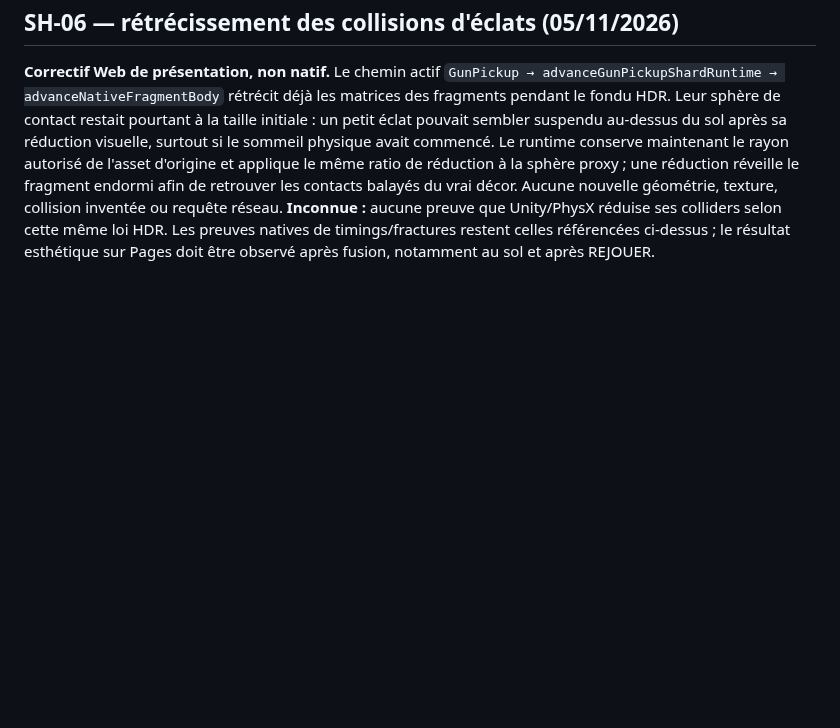
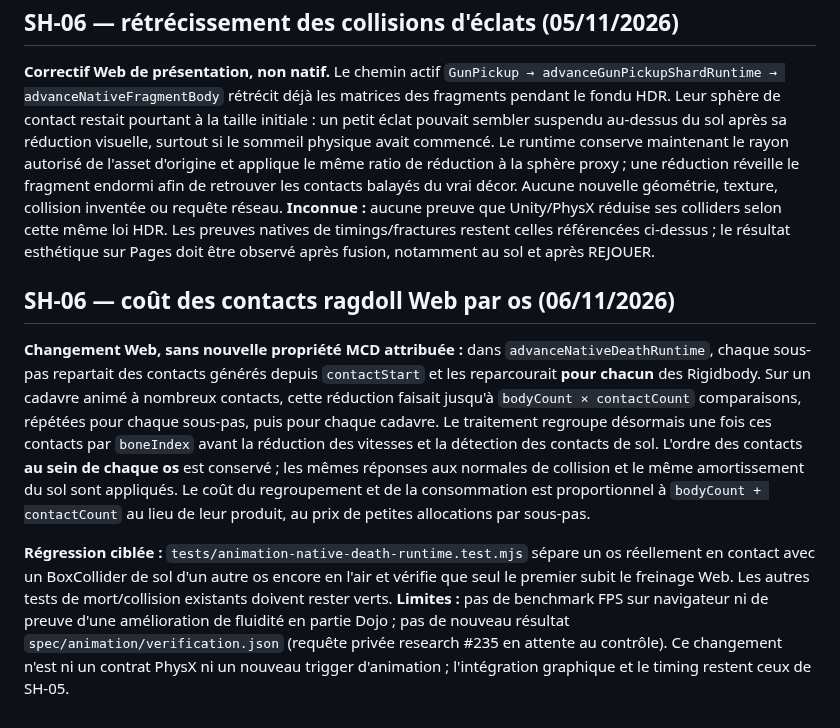
Before and after one commit to TGrozner/superhot-web, a Markdown page: docs/parity/animation-vfx.md, the part around the change. Drawn GitHub-style; blank space fills up the shorter version.

Commit message:
docs(SH-06): distinguish Web contact-bucket optimization from native evidence

```diff
--- a/docs/parity/animation-vfx.md
+++ b/docs/parity/animation-vfx.md
@@ -765,3 +765,9 @@ ni la cadence d'exécution Unity/PhysX. Aucun PhysX 1:1 revendiqué.
 ## SH-06 — rétrécissement des collisions d'éclats (05/11/2026)
 
 **Correctif Web de présentation, non natif.** Le chemin actif `GunPickup → advanceGunPickupShardRuntime → advanceNativeFragmentBody` rétrécit déjà les matrices des fragments pendant le fondu HDR. Leur sphère de contact restait pourtant à la taille initiale : un petit éclat pouvait sembler suspendu au-dessus du sol après sa réduction visuelle, surtout si le sommeil physique avait commencé. Le runtime conserve maintenant le rayon autorisé de l'asset d'origine et applique le même ratio de réduction à la sphère proxy ; une réduction réveille le fragment endormi afin de retrouver les contacts balayés du vrai décor. Aucune nouvelle géométrie, texture, collision inventée ou requête réseau. **Inconnue :** aucune preuve que Unity/PhysX réduise ses colliders selon cette même loi HDR. Les preuves natives de timings/fractures restent celles référencées ci-dessus ; le résultat esthétique sur Pages doit être observé après fusion, notamment au sol et après REJOUER.
+
+## SH-06 — coût des contacts ragdoll Web par os (06/11/2026)
+
+**Changement Web, sans nouvelle propriété MCD attribuée :** dans `advanceNativeDeathRuntime`, chaque sous-pas repartait des contacts générés depuis `contactStart` et les reparcourait **pour chacun** des Rigidbody. Sur un cadavre animé à nombreux contacts, cette réduction faisait jusqu'à `bodyCount × contactCount` comparaisons, répétées pour chaque sous-pas, puis pour chaque cadavre. Le traitement regroupe désormais une fois ces contacts par `boneIndex` avant la réduction des vitesses et la détection des contacts de sol. L'ordre des contacts **au sein de chaque os** est conservé ; les mêmes réponses aux normales de collision et le même amortissement du sol sont appliqués. Le coût du regroupement et de la consommation est proportionnel à `bodyCount + contactCount` au lieu de leur produit, au prix de petites allocations par sous-pas.
+
+**Régression ciblée :** `tests/animation-native-death-runtime.test.mjs` sépare un os réellement en contact avec un BoxCollider de sol d'un autre os encore en l'air et vérifie que seul le premier subit le freinage Web. Les autres tests de mort/collision existants doivent rester verts. **Limites :** pas de benchmark FPS sur navigateur ni de preuve d'une amélioration de fluidité en partie Dojo ; pas de nouveau résultat `spec/animation/verification.json` (requête privée research #235 en attente au contrôle). Ce changement n'est ni un contrat PhysX ni un nouveau trigger d'animation ; l'intégration graphique et le timing restent ceux de SH-05.
```
